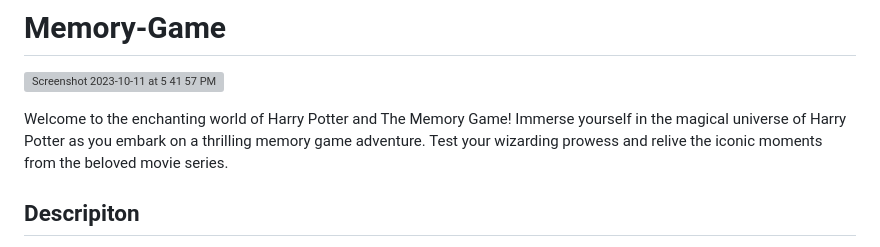
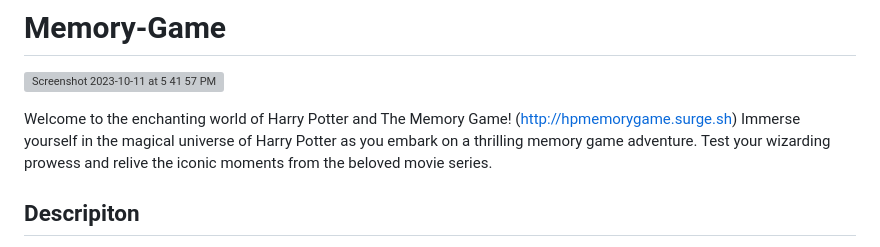
Before and after one commit to Josehneves/Memory-Game, a Markdown page: README.md, the part around the change. Drawn GitHub-style; grey boxes are pictures that could not be loaded.

```diff
--- a/README.md
+++ b/README.md
@@ -3,7 +3,7 @@
 ![Screenshot 2023-10-11 at 5 41 57 PM](https://github.com/Josehneves/Memory-Game/assets/89682869/96150d75-6c54-410e-acd8-0ea50915276e)
 
 
-Welcome to the enchanting world of Harry Potter and The Memory Game! Immerse yourself in the magical universe of Harry Potter as you embark on a thrilling memory game adventure. Test your wizarding prowess and relive the iconic moments from the beloved movie series.
+Welcome to the enchanting world of Harry Potter and The Memory Game! (http://hpmemorygame.surge.sh) Immerse yourself in the magical universe of Harry Potter as you embark on a thrilling memory game adventure. Test your wizarding prowess and relive the iconic moments from the beloved movie series.
 
 ## Descripiton
 Step into the halls of Hogwarts School of Witchcraft and Wizardry, where the challenge awaits. Harry Potter and The Memory Game is a game that transports you through the seven Harry Potter movies, featuring a distinct pair of images from each cinematic masterpiece. With 14 pairs in total, get ready to explore the magical journey from "The Sorcerer's Stone" to "The Deathly Hallows."
```
